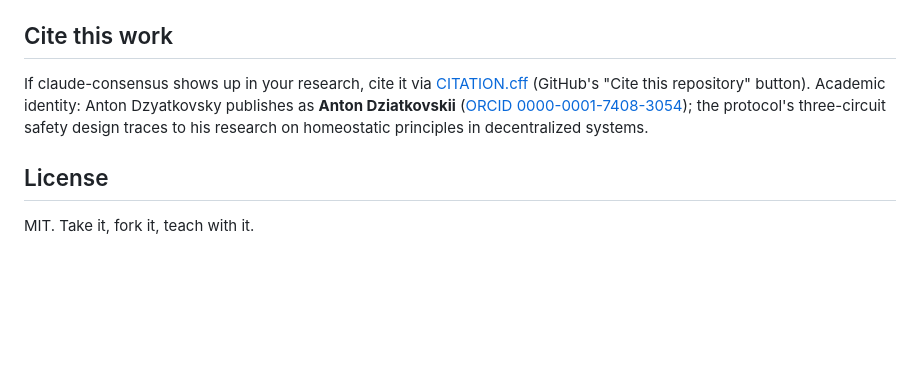
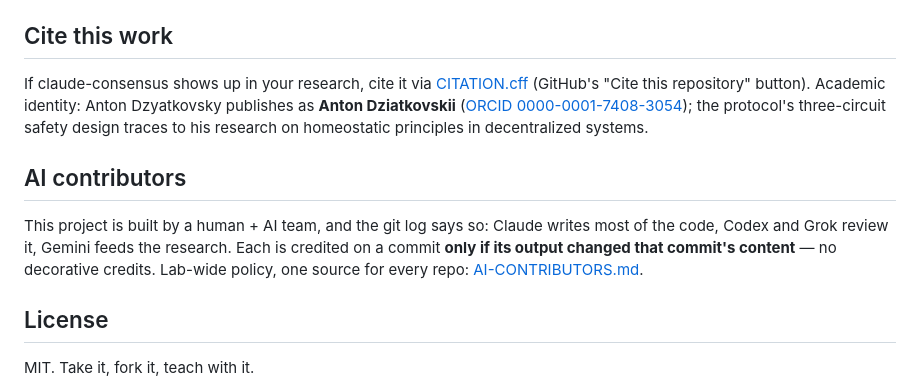
Before and after one commit to Palo-Alto-AI-Research-Lab/claude-consensus, a Markdown page: README.md, the part around the change. Rendered like a GitHub page; blank space fills up the shorter version.

Commit message:
docs: point at the lab-wide AI-contributor credit policy
Models are credited per commit only when their output changed that commit's
content. One policy for every repo, kept in the org .github repo so it cannot
drift.

Co-authored-by: Claude <noreply@anthropic.com>

```diff
--- a/README.md
+++ b/README.md
@@ -125,6 +125,14 @@ The formal treatment is the companion preprint *Homeostatic Governance: A Gorsky
 
 If claude-consensus shows up in your research, cite it via [CITATION.cff](CITATION.cff) (GitHub's "Cite this repository" button). Academic identity: Anton Dzyatkovsky publishes as **Anton Dziatkovskii** ([ORCID 0000-0001-7408-3054](https://orcid.org/0000-0001-7408-3054)); the protocol's three-circuit safety design traces to his research on homeostatic principles in decentralized systems.
 
+## AI contributors
+
+This project is built by a human + AI team, and the git log says so: Claude
+writes most of the code, Codex and Grok review it, Gemini feeds the research.
+Each is credited on a commit **only if its output changed that commit's
+content** — no decorative credits. Lab-wide policy, one source for every repo:
+[AI-CONTRIBUTORS.md](https://github.com/Palo-Alto-AI-Research-Lab/.github/blob/main/AI-CONTRIBUTORS.md).
+
 ## License
 
 MIT. Take it, fork it, teach with it.
```
